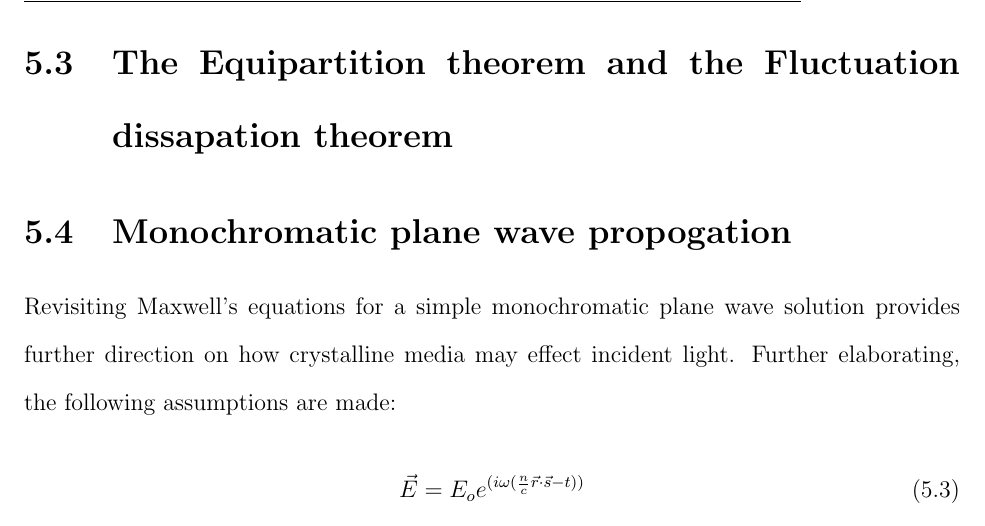
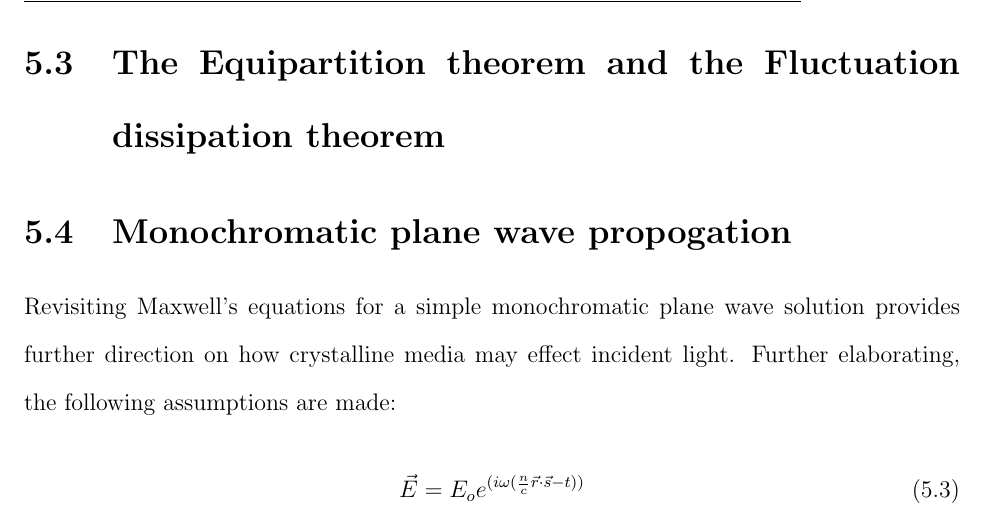
Before and after one commit to dancvan/dissertation, a LaTeX thesis (main.tex, which reads chapters/appendix.tex): part of page 100 of 169, cut so that both start at the same text. Compiled offline with pdfLaTeX.

Commit message:
Fixed 'dissipation' typo

```diff
--- a/chapters/appendix.tex
+++ b/chapters/appendix.tex
@@ -89,7 +89,8 @@ Where we define $g_i = 1 + \frac{d}{R_i}$ so that we define a single parameter f
 \label{fig:cav_stab}
 \end{figure}
 
-\section{The Equipartition theorem and the Fluctuation dissapation theorem}
+\section{The Equipartition theorem and the Fluctuation dissipation theorem}
+
 
 \section{Monochromatic plane wave propogation}
 Revisiting Maxwell's equations for a simple monochromatic plane wave solution provides further direction on how crystalline media may effect incident light. Further elaborating, the following assumptions are made:
```
